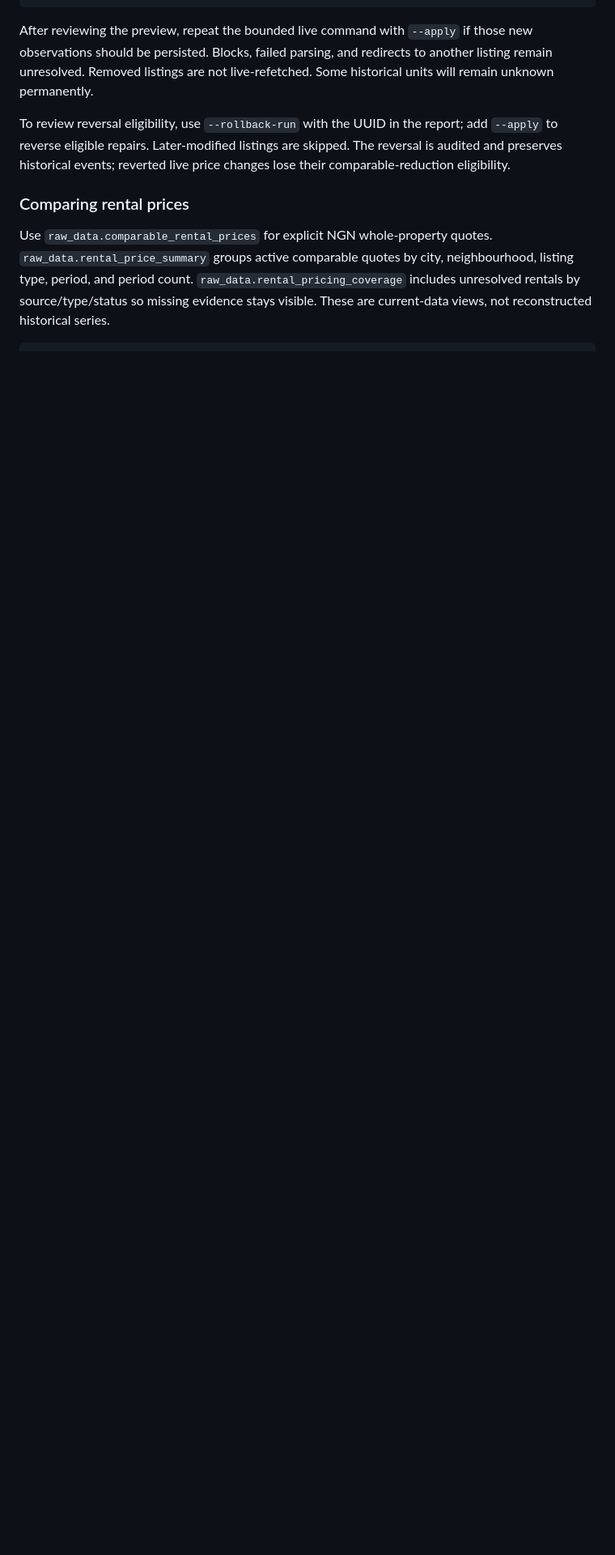
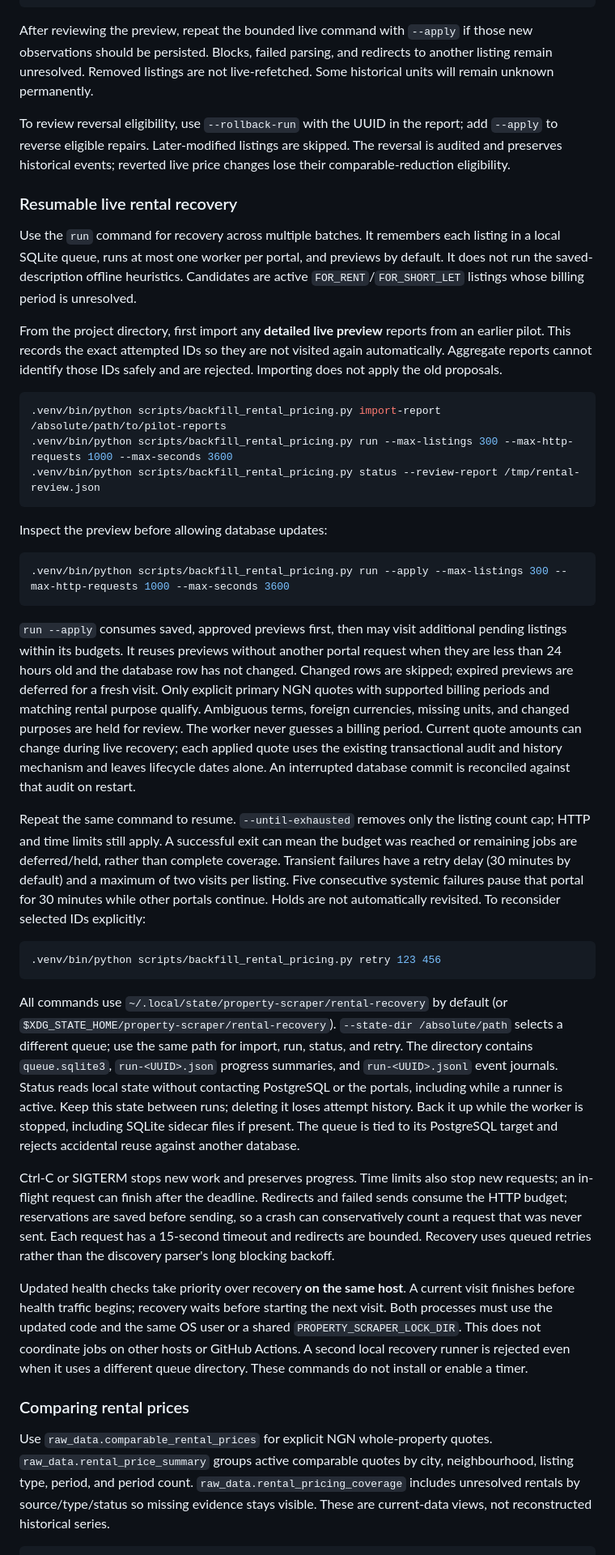
Before and after one commit to islajr/property-scraper, a Markdown page: README.md, the part around the change. Shown at 81% size. Drawn GitHub-style; blank space fills up the shorter version.

Commit message:
docs: explain resumable rental recovery operations

````diff
--- a/README.md
+++ b/README.md
@@ -455,6 +455,77 @@ add `--apply` to reverse eligible repairs. Later-modified listings are skipped.
 The reversal is audited and preserves historical events; reverted live price
 changes lose their comparable-reduction eligibility.
 
+### Resumable live rental recovery
+
+Use the `run` command for recovery across multiple batches. It remembers each
+listing in a local SQLite queue, runs at most one worker per portal, and previews
+by default. It does not run the saved-description offline heuristics. Candidates
+are active `FOR_RENT`/`FOR_SHORT_LET` listings whose billing period is unresolved.
+
+From the project directory, first import any **detailed live preview** reports
+from an earlier pilot. This records the exact attempted IDs so they are not
+visited again automatically. Aggregate reports cannot identify those IDs safely
+and are rejected. Importing does not apply the old proposals.
+
+```bash
+.venv/bin/python scripts/backfill_rental_pricing.py import-report /absolute/path/to/pilot-reports
+.venv/bin/python scripts/backfill_rental_pricing.py run --max-listings 300 --max-http-requests 1000 --max-seconds 3600
+.venv/bin/python scripts/backfill_rental_pricing.py status --review-report /tmp/rental-review.json
+```
+
+Inspect the preview before allowing database updates:
+
+```bash
+.venv/bin/python scripts/backfill_rental_pricing.py run --apply --max-listings 300 --max-http-requests 1000 --max-seconds 3600
+```
+
+`run --apply` consumes saved, approved previews first, then may visit additional
+pending listings within its budgets. It reuses previews without another portal
+request when they are less than 24 hours old and the database row has not changed.
+Changed rows are skipped; expired previews are deferred for a fresh visit.
+Only explicit primary NGN quotes with supported billing periods and matching
+rental purpose qualify. Ambiguous terms, foreign currencies, missing units, and
+changed purposes are held for review. The worker never guesses a billing period.
+Current quote amounts can change during live recovery; each applied quote uses
+the existing transactional audit and history mechanism and leaves lifecycle dates
+alone. An interrupted database commit is reconciled against that audit on restart.
+
+Repeat the same command to resume. `--until-exhausted` removes only the listing
+count cap; HTTP and time limits still apply. A successful exit can mean the budget
+was reached or remaining jobs are deferred/held, rather than complete coverage.
+Transient failures have a retry delay (30 minutes by default) and a maximum of
+two visits per listing. Five consecutive systemic failures pause that portal for
+30 minutes while other portals continue. Holds are not automatically revisited.
+To reconsider selected IDs explicitly:
+
+```bash
+.venv/bin/python scripts/backfill_rental_pricing.py retry 123 456
+```
+
+All commands use `~/.local/state/property-scraper/rental-recovery` by default
+(or `$XDG_STATE_HOME/property-scraper/rental-recovery`). `--state-dir /absolute/path`
+selects a different queue; use the same path for import, run, status, and retry.
+The directory contains `queue.sqlite3`, `run-<UUID>.json` progress summaries, and
+`run-<UUID>.jsonl` event journals. Status reads local state without contacting
+PostgreSQL or the portals, including while a runner is active. Keep this state
+between runs; deleting it loses attempt history. Back it up while the worker is
+stopped, including SQLite sidecar files if present. The queue is tied to its
+PostgreSQL target and rejects accidental reuse against another database.
+
+Ctrl-C or SIGTERM stops new work and preserves progress. Time limits also stop
+new requests; an in-flight request can finish after the deadline. Redirects and
+failed sends consume the HTTP budget; reservations are saved before sending, so a
+crash can conservatively count a request that was never sent. Each request has a
+15-second timeout and redirects are bounded. Recovery uses queued retries rather
+than the discovery parser's long blocking backoff.
+
+Updated health checks take priority over recovery **on the same host**. A current
+visit finishes before health traffic begins; recovery waits before starting the
+next visit. Both processes must use the updated code and the same OS user or a
+shared `PROPERTY_SCRAPER_LOCK_DIR`. This does not coordinate jobs on other hosts
+or GitHub Actions. A second local recovery runner is rejected even when it uses
+a different queue directory. These commands do not install or enable a timer.
+
 ### Comparing rental prices
 
 Use `raw_data.comparable_rental_prices` for explicit NGN whole-property quotes.
````
